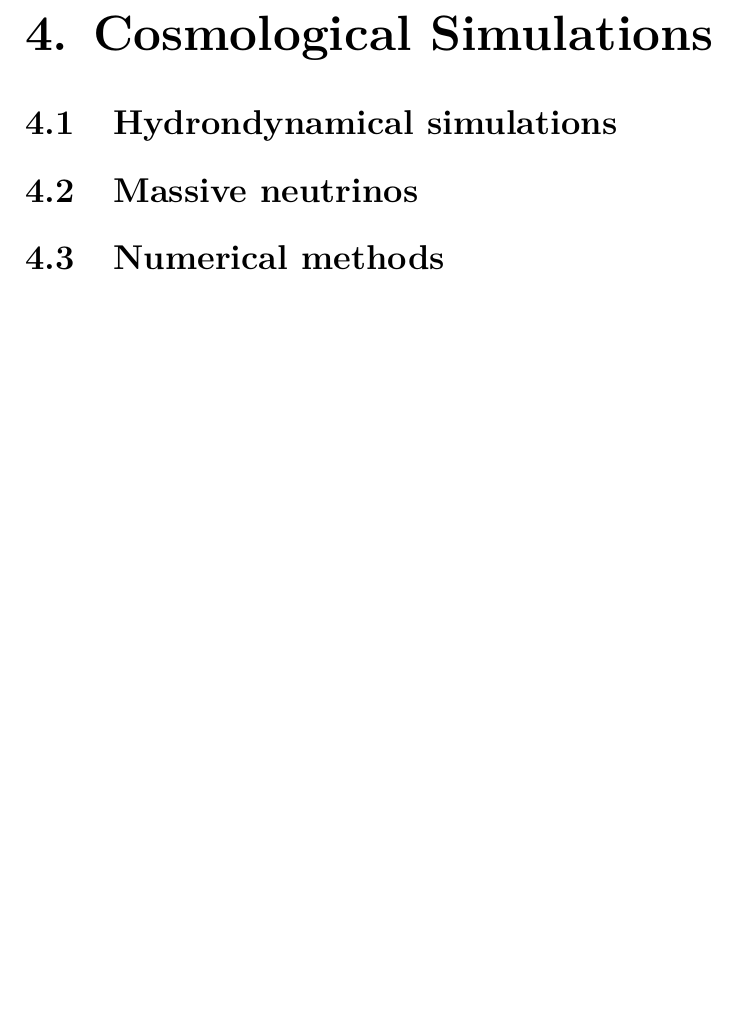
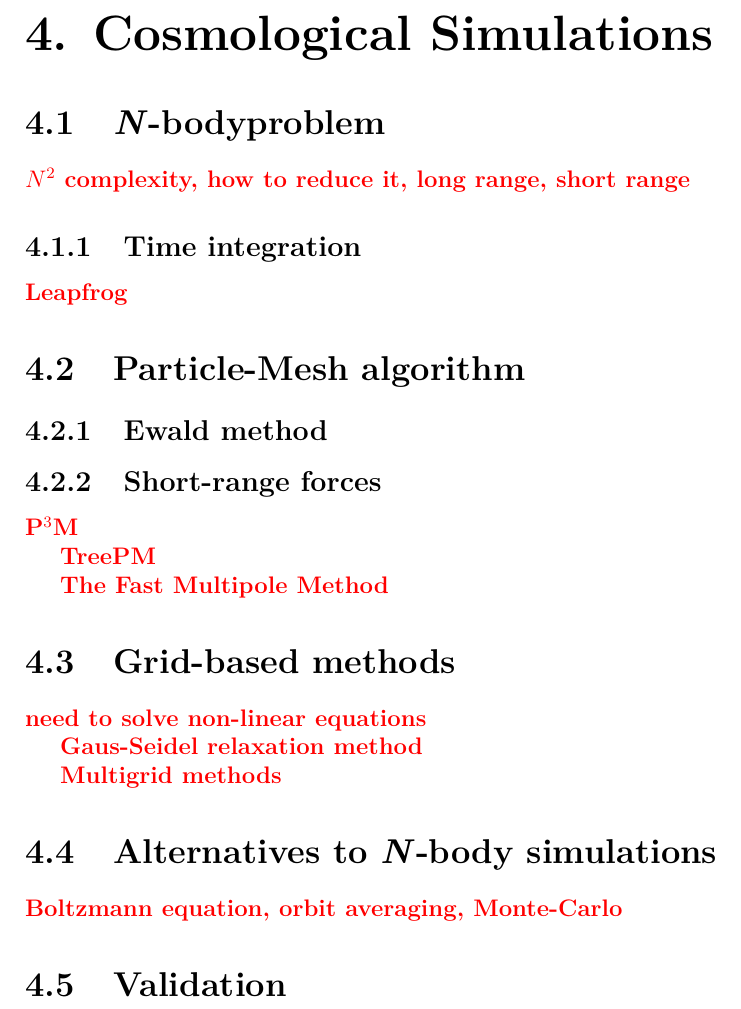
Before and after one commit to vrastil/dizertace, a LaTeX thesis (thesis.tex, which reads chapters/cosmo_sim.tex, preamble/macros.tex): part of page 43 of 53, cut so that both start at the same text, the shorter picture padded with empty space. Compiled offline with pdfLaTeX.

Commit message:
cosmo sim draft

```diff
--- a/chapters/cosmo_sim.tex
+++ b/chapters/cosmo_sim.tex
@@ -1,7 +1,27 @@
 \chapter{Cosmological Simulations}
 
-\section{Hydrondynamical simulations}
+\section{\nbody problem}
+\todo{$N^2$ complexity, how to reduce it, long range, short range}
+\subsection{Time integration}
+\todo{Leapfrog}
+\section{Particle-Mesh algorithm}
+\subsection{Ewald method}
 
-\section{Massive neutrinos}
+\subsection{Short-range forces}
+\todo{P$^3$M
 
-\section{Numerical methods}
+TreePM
+
+The Fast Multipole Method}
+
+\section{Grid-based methods}
+\todo{need to solve non-linear equations
+
+Gaus-Seidel relaxation method
+
+Multigrid methods}
+
+\section{Alternatives to \nbody\ simulations}
+\todo{Boltzmann equation, orbit averaging, Monte-Carlo}
+
+\section{Validation}
--- a/preamble/macros.tex
+++ b/preamble/macros.tex
@@ -99,7 +99,7 @@
 \newcommand{\partpart}[2]{\frac{\partial #1}{\partial #2}}
 \newcommand{\dddd}[2]{\frac{\dd #1}{\dd #2}}
 
-\newcommand{\nbody}{\textit{N}-body simulation}
+\newcommand{\nbody}{\textit{N}-body}
 \newcommand{\ZA}{_\textsc{\tiny ZA}}
 \newcommand{\FFA}{_\textsc{\tiny FFA}}
 \newcommand{\FPA}{_\textsc{\tiny FPA}}
```
Also changed, not shown: chapters/cosmo_surveys.tex (+1 -1 lines).
